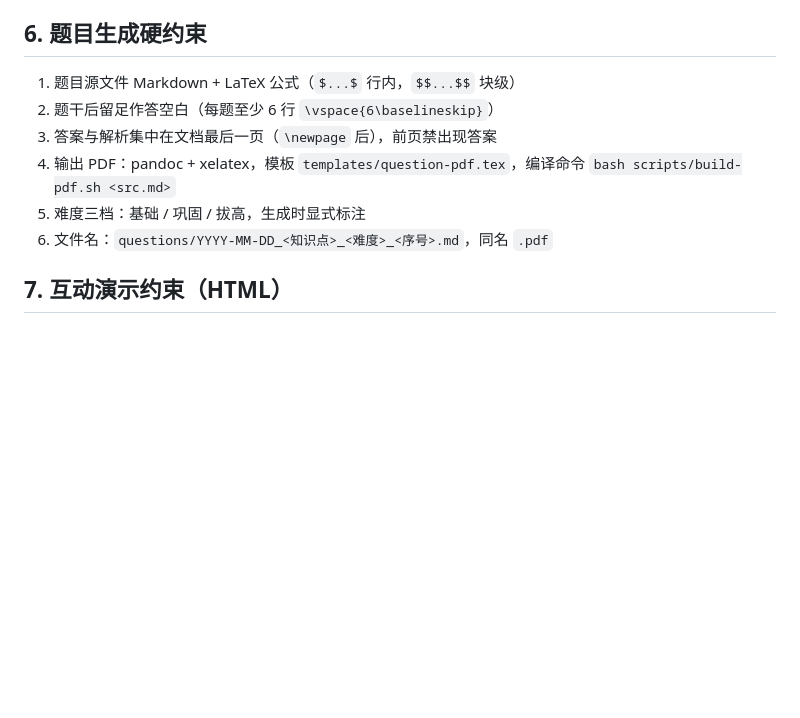
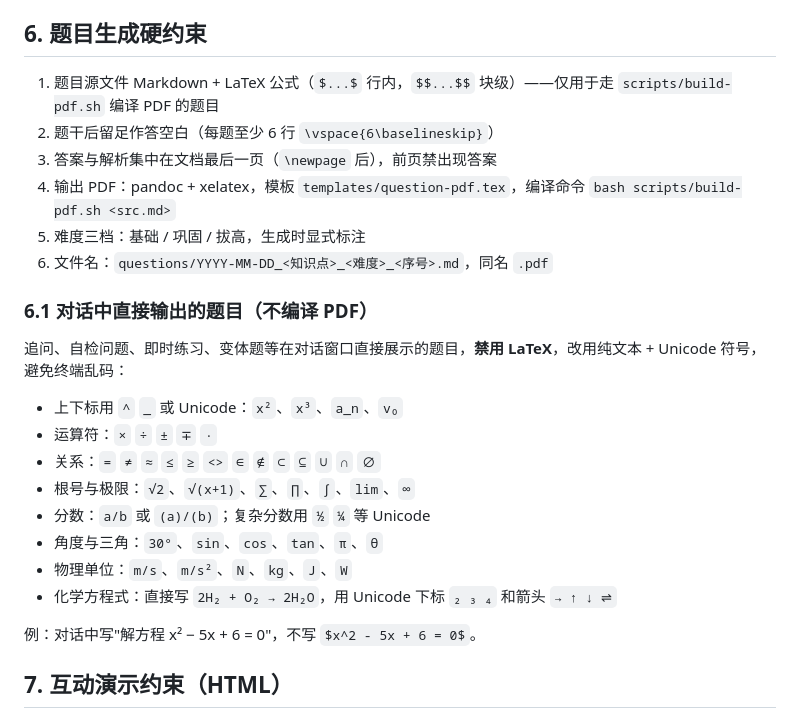
Before and after one commit to roast/high-school-prep, a Markdown page: CLAUDE.md, the part around the change. Drawn GitHub-style; blank space fills up the shorter version.

Commit message:
docs: CLAUDE.md §6.1 对话题目用纯文本+Unicode 避免乱码
区分两种题目展示：
- PDF 题目（§6）：仍用 LaTeX，XeLaTeX 渲染
- 对话直接输出题目（§6.1 新增）：禁用 LaTeX，用纯文本+Unicode
  符号（上下标、运算符、关系、根号、分数、角度、化学下标箭头），
  避免终端乱码。

Co-Authored-By: Claude Opus 4.7 <noreply@anthropic.com>

```diff
--- a/CLAUDE.md
+++ b/CLAUDE.md
@@ -54,12 +54,25 @@
 - 每科目目录固定结构：`README.md` / `progress.md` / `mistakes.md` / `knowledge/` / `questions/`
 
 ## 6. 题目生成硬约束
-1. 题目源文件 Markdown + LaTeX 公式（`$...$` 行内，`$$...$$` 块级）
+1. 题目源文件 Markdown + LaTeX 公式（`$...$` 行内，`$$...$$` 块级）——仅用于走 `scripts/build-pdf.sh` 编译 PDF 的题目
 2. 题干后留足作答空白（每题至少 6 行 `\vspace{6\baselineskip}`）
 3. 答案与解析集中在文档最后一页（`\newpage` 后），前页禁出现答案
 4. 输出 PDF：pandoc + xelatex，模板 `templates/question-pdf.tex`，编译命令 `bash scripts/build-pdf.sh <src.md>`
 5. 难度三档：基础 / 巩固 / 拔高，生成时显式标注
 6. 文件名：`questions/YYYY-MM-DD_<知识点>_<难度>_<序号>.md`，同名 `.pdf`
+
+### 6.1 对话中直接输出的题目（不编译 PDF）
+追问、自检问题、即时练习、变体题等在对话窗口直接展示的题目，**禁用 LaTeX**，改用纯文本 + Unicode 符号，避免终端乱码：
+- 上下标用 `^` `_` 或 Unicode：`x²`、`x³`、`a_n`、`v₀`
+- 运算符：`×` `÷` `±` `∓` `·`
+- 关系：`=` `≠` `≈` `≤` `≥` `<>` `∈` `∉` `⊂` `⊆` `∪` `∩` `∅`
+- 根号与极限：`√2`、`√(x+1)`、`∑`、`∏`、`∫`、`lim`、`∞`
+- 分数：`a/b` 或 `(a)/(b)`；复杂分数用 `½` `¼` 等 Unicode
+- 角度与三角：`30°`、`sin`、`cos`、`tan`、`π`、`θ`
+- 物理单位：`m/s`、`m/s²`、`N`、`kg`、`J`、`W`
+- 化学方程式：直接写 `2H₂ + O₂ → 2H₂O`，用 Unicode 下标 `₂ ₃ ₄` 和箭头 `→ ↑ ↓ ⇌`
+
+例：对话中写"解方程 x² − 5x + 6 = 0"，不写 `$x^2 - 5x + 6 = 0$`。
 
 ## 7. 互动演示约束（HTML）
 1. 单文件 HTML，vanilla JS + KaTeX CDN，无构建
```
